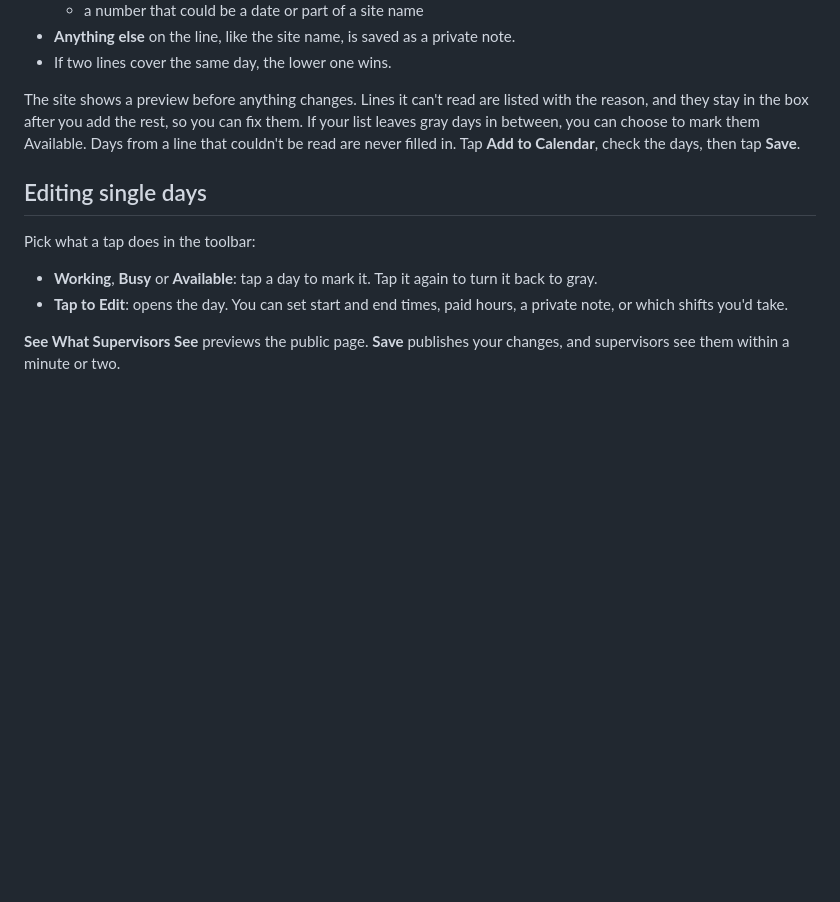
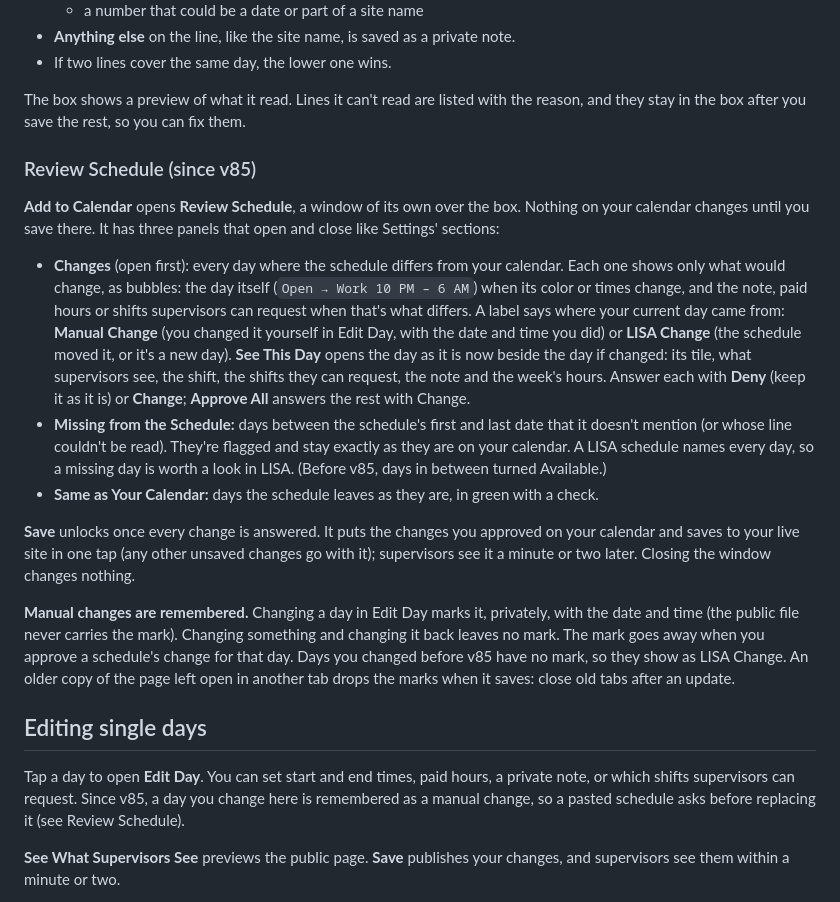
Before and after one commit to vtorres-designer/Availability, a Markdown page: README.md, the part around the change. GitHub-like rendering; blank space fills up the shorter version.

Commit message:
README: Review Schedule (v85), manual-change marks, missing days flagged; Edit Day description brought up to date
Co-Authored-By: Claude Opus 5.5 <noreply@anthropic.com>

```diff
--- a/README.md
+++ b/README.md
@@ -287,13 +287,23 @@ Thu 10/15 2300-0700
 - **Anything else** on the line, like the site name, is saved as a private note.
 - If two lines cover the same day, the lower one wins.
 
-The site shows a preview before anything changes. Lines it can't read are listed with the reason, and they stay in the box after you add the rest, so you can fix them. If your list leaves gray days in between, you can choose to mark them Available. Days from a line that couldn't be read are never filled in. Tap **Add to Calendar**, check the days, then tap **Save**.
+The box shows a preview of what it read. Lines it can't read are listed with the reason, and they stay in the box after you save the rest, so you can fix them.
+
+### Review Schedule (since v85)
+
+**Add to Calendar** opens **Review Schedule**, a window of its own over the box. Nothing on your calendar changes until you save there. It has three panels that open and close like Settings' sections:
+
+- **Changes** (open first): every day where the schedule differs from your calendar. Each one shows only what would change, as bubbles: the day itself (`Open → Work 10 PM – 6 AM`) when its color or times change, and the note, paid hours or shifts supervisors can request when that's what differs. A label says where your current day came from: **Manual Change** (you changed it yourself in Edit Day, with the date and time you did) or **LISA Change** (the schedule moved it, or it's a new day). **See This Day** opens the day as it is now beside the day if changed: its tile, what supervisors see, the shift, the shifts they can request, the note and the week's hours. Answer each with **Deny** (keep it as it is) or **Change**; **Approve All** answers the rest with Change.
+- **Missing from the Schedule:** days between the schedule's first and last date that it doesn't mention (or whose line couldn't be read). They're flagged and stay exactly as they are on your calendar. A LISA schedule names every day, so a missing day is worth a look in LISA. (Before v85, days in between turned Available.)
+- **Same as Your Calendar:** days the schedule leaves as they are, in green with a check.
+
+**Save** unlocks once every change is answered. It puts the changes you approved on your calendar and saves to your live site in one tap (any other unsaved changes go with it); supervisors see it a minute or two later. Closing the window changes nothing.
+
+**Manual changes are remembered.** Changing a day in Edit Day marks it, privately, with the date and time (the public file never carries the mark). Changing something and changing it back leaves no mark. The mark goes away when you approve a schedule's change for that day. Days you changed before v85 have no mark, so they show as LISA Change. An older copy of the page left open in another tab drops the marks when it saves: close old tabs after an update.
 
 ## Editing single days
 
-Pick what a tap does in the toolbar:
-- **Working**, **Busy** or **Available**: tap a day to mark it. Tap it again to turn it back to gray.
-- **Tap to Edit**: opens the day. You can set start and end times, paid hours, a private note, or which shifts you'd take.
+Tap a day to open **Edit Day**. You can set start and end times, paid hours, a private note, or which shifts supervisors can request. Since v85, a day you change here is remembered as a manual change, so a pasted schedule asks before replacing it (see Review Schedule).
 
 **See What Supervisors See** previews the public page. **Save** publishes your changes, and supervisors see them within a minute or two.
 
```
